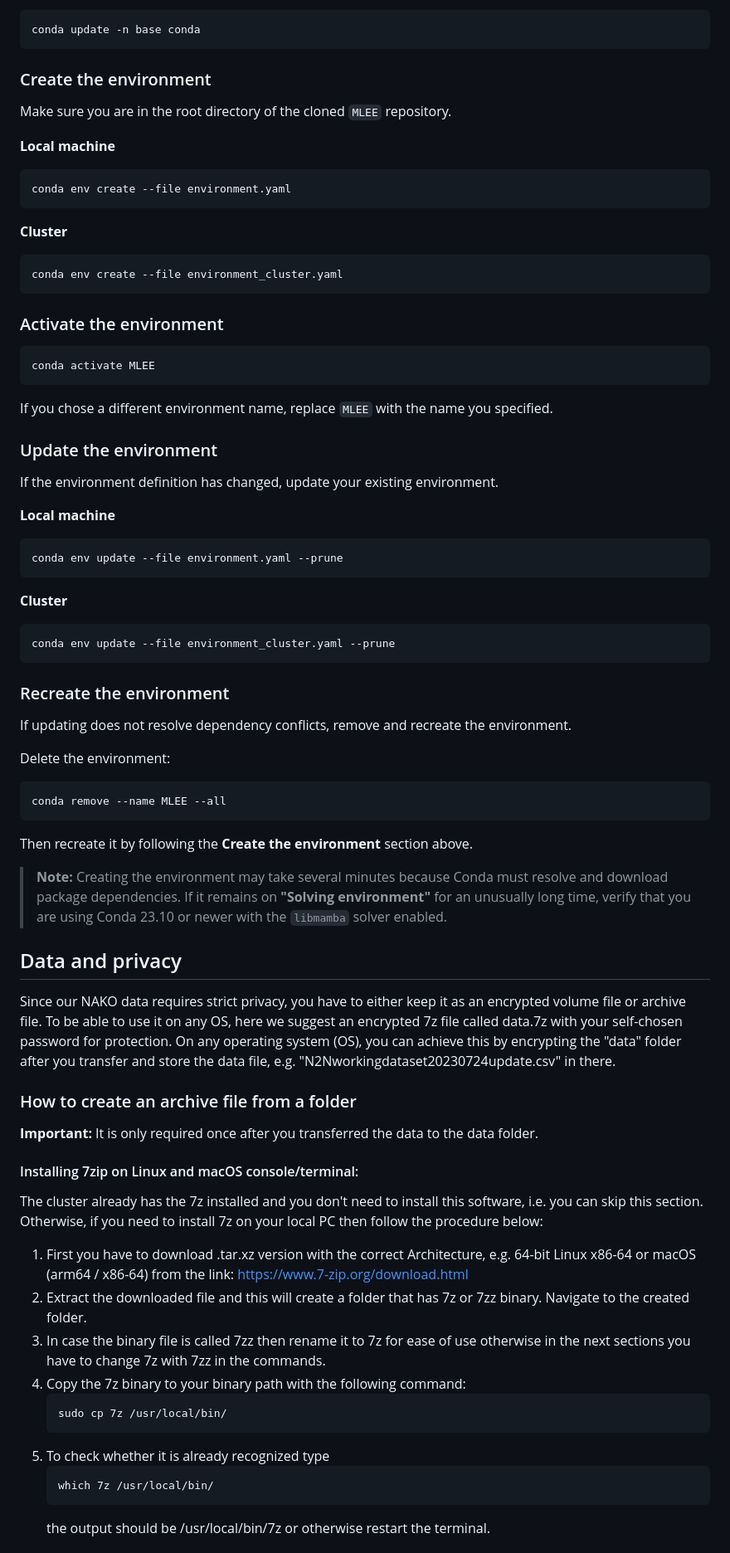
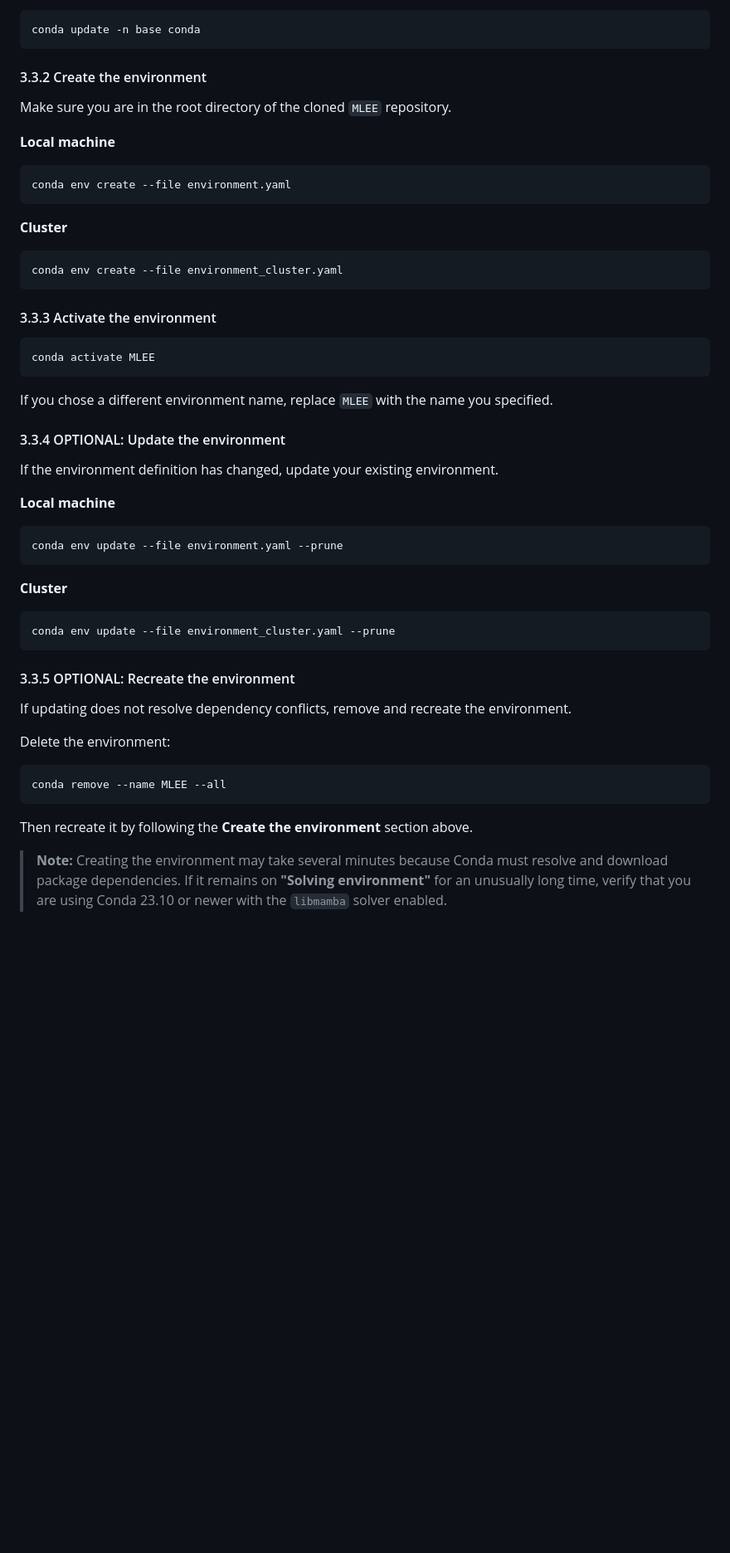
Before and after one commit to HelmholtzAI-Consultants-Munich/MLEE, a Markdown page: README.md, the part around one of its changes. Shown at 83% size. Drawn GitHub-style; blank space fills up the shorter version.

````diff
--- a/README.md
+++ b/README.md
@@ -174,7 +176,7 @@ If `libmamba` is unavailable, update Conda before continuing:
 conda update -n base conda
 ```
 
-### Create the environment
+#### 3.3.2 Create the environment
 
 Make sure you are in the root directory of the cloned `MLEE` repository.
 
@@ -190,7 +192,7 @@ conda env create --file environment.yaml
 conda env create --file environment_cluster.yaml
 ```
 
-### Activate the environment
+#### 3.3.3 Activate the environment
 
 ```bash
 conda activate MLEE
@@ -198,7 +200,7 @@ conda activate MLEE
 
 If you chose a different environment name, replace `MLEE` with the name you specified.
 
-### Update the environment
+#### 3.3.4 OPTIONAL: Update the environment
 
 If the environment definition has changed, update your existing environment.
 
@@ -214,7 +216,7 @@ conda env update --file environment.yaml --prune
 conda env update --file environment_cluster.yaml --prune
 ```
 
-### Recreate the environment
+#### 3.3.5 OPTIONAL: Recreate the environment
 
 If updating does not resolve dependency conflicts, remove and recreate the environment.
 
@@ -228,25 +230,5 @@ Then recreate it by following the **Create the environment** section above.
 
 > **Note:** Creating the environment may take several minutes because Conda must resolve and download package dependencies. If it remains on **"Solving environment"** for an unusually long time, verify that you are using Conda 23.10 or newer with the `libmamba` solver enabled.
 
-## Data and privacy
-Since our NAKO data requires strict privacy, you have to either keep it as an encrypted volume file or archive file. To be able to use it on any OS, here we suggest an encrypted 7z file called data.7z with your self-chosen password for protection. On any operating system (OS), you can achieve this by encrypting the "data" folder after you transfer and store the data file, e.g. "N2Nworkingdataset20230724update.csv" in there.
 
-### How to create an archive file from a folder
-**Important:** It is only required once after you transferred the data to the data folder.
 
-#### Installing 7zip on Linux and macOS console/terminal:
-The cluster already has the 7z installed and you don't need to install this software, i.e. you can skip this section. Otherwise, if you need to install 7z on your local PC then follow the procedure below:
-
-1. First you have to download .tar.xz version with the correct Architecture, e.g. 64-bit Linux x86-64 or macOS (arm64 / x86-64) from the link: https://www.7-zip.org/download.html
-2. Extract the downloaded file and this will create a folder that has 7z or 7zz binary. Navigate to the created folder.
-3. In case the binary file is called 7zz then rename it to 7z for ease of use otherwise in the next sections you have to change 7z with 7zz in the commands.
-4. Copy the 7z binary to your binary path with the following command:
-    ```
-    sudo cp 7z /usr/local/bin/
-    ```
-5. To check whether it is already recognized type
-    ```
-    which 7z /usr/local/bin/
-    ```
-    the output should be /usr/local/bin/7z or otherwise restart the terminal.
-
````
Also changed, not shown: other parts of README.md (+33 -62 lines).
